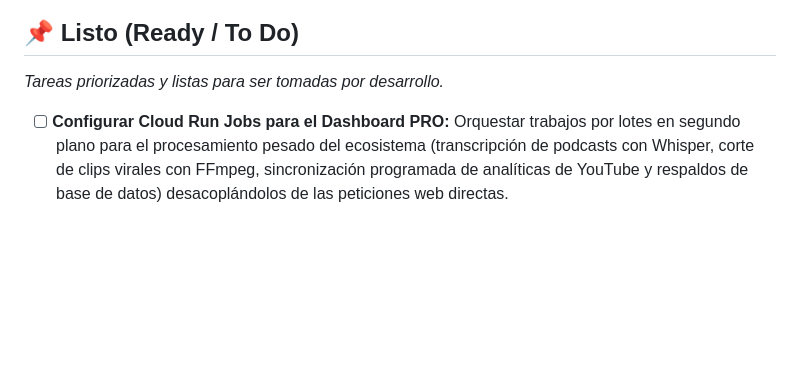
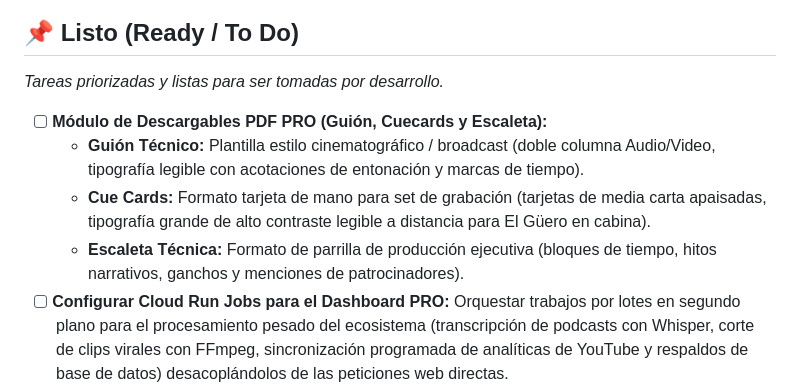
Before and after one commit to whoiselgallo/LACUEVAWEB-ELGUEROBOT, a Markdown page: KANBAN.md, the part around the change. GitHub-like rendering; blank space fills up the shorter version.

Commit message:
docs: add PDF export task with custom presentation styles to KANBAN.md

```diff
--- a/KANBAN.md
+++ b/KANBAN.md
@@ -16,6 +16,10 @@ Este tablero Kanban representa el estado del desarrollo, corrección de errores,
 
 ## 📌 Listo (Ready / To Do)
 *Tareas priorizadas y listas para ser tomadas por desarrollo.*
+- [ ] **Módulo de Descargables PDF PRO (Guión, Cuecards y Escaleta):**
+  - **Guión Técnico:** Plantilla estilo cinematográfico / broadcast (doble columna Audio/Video, tipografía legible con acotaciones de entonación y marcas de tiempo).
+  - **Cue Cards:** Formato tarjeta de mano para set de grabación (tarjetas de media carta apaisadas, tipografía grande de alto contraste legible a distancia para El Güero en cabina).
+  - **Escaleta Técnica:** Formato de parrilla de producción ejecutiva (bloques de tiempo, hitos narrativos, ganchos y menciones de patrocinadores).
 - [ ] **Configurar Cloud Run Jobs para el Dashboard PRO:** Orquestar trabajos por lotes en segundo plano para el procesamiento pesado del ecosistema (transcripción de podcasts con Whisper, corte de clips virales con FFmpeg, sincronización programada de analíticas de YouTube y respaldos de base de datos) desacoplándolos de las peticiones web directas.
 - [ ] **Desacoplar Dify a favor de Gemini API 100% nativo:** Migrar endpoints residuales (`api/api-escaleta.php`, `api/api-guion.php`, `api/api-cuecards.php`) a llamadas directas con `get_gemini_api_key()` y retirar variables de entorno `DIFY_*`.
 - [ ] Rediseño visual del sitio bajo las pautas del Design System Neón.
```
